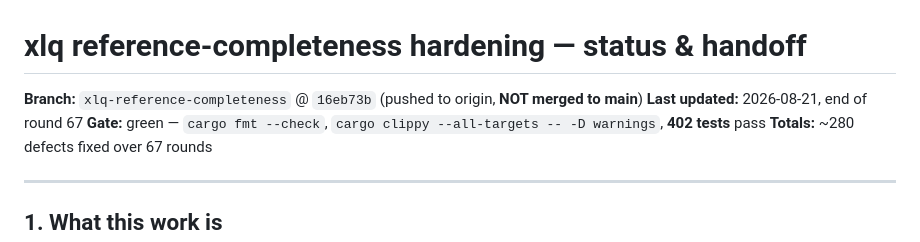
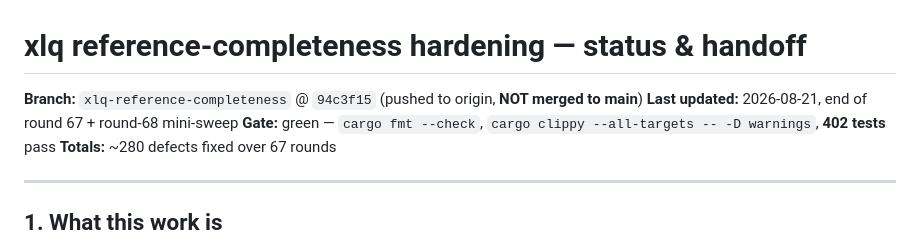
Before and after one commit to wms2537/aix, a Markdown page: docs/HARDENING-STATUS.md, the part around the change. Rendered like a GitHub page.

Commit message:
docs(xlq): bump handoff branch pointer to 94c3f15

```diff
--- a/docs/HARDENING-STATUS.md
+++ b/docs/HARDENING-STATUS.md
@@ -1,7 +1,7 @@
 # xlq reference-completeness hardening — status & handoff
 
-**Branch:** `xlq-reference-completeness` @ `16eb73b` (pushed to origin, **NOT merged to main**)
-**Last updated:** 2026-08-21, end of round 67
+**Branch:** `xlq-reference-completeness` @ `94c3f15` (pushed to origin, **NOT merged to main**)
+**Last updated:** 2026-08-21, end of round 67 + round-68 mini-sweep
 **Gate:** green — `cargo fmt --check`, `cargo clippy --all-targets -- -D warnings`, **402 tests** pass
 **Totals:** ~280 defects fixed over 67 rounds
 
```
